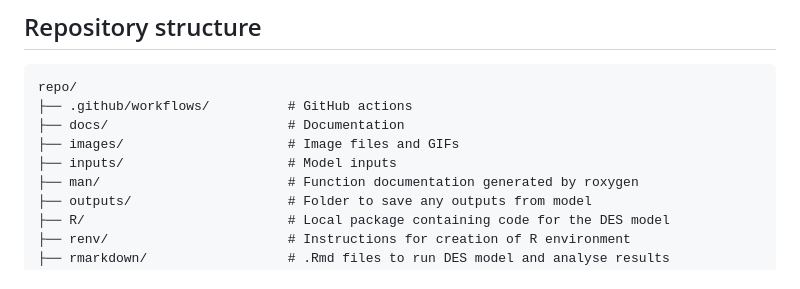
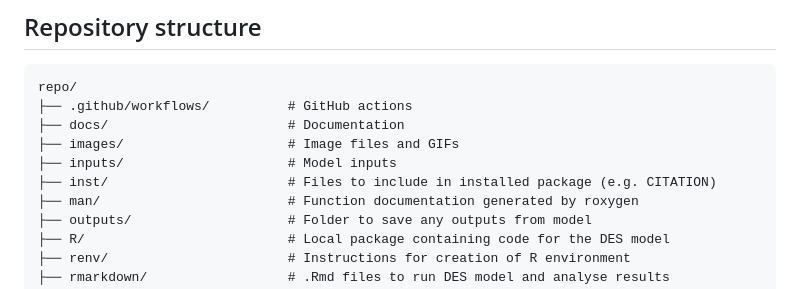
Before and after one commit to pythonhealthdatascience/rdesrap_mms, a Markdown page: README.md, the part around the change. Drawn GitHub-style.

Commit message:
style(lint/readme): linting + minor tweaks to README

```diff
--- a/README.md
+++ b/README.md
@@ -192,6 +192,7 @@ repo/
 ├── docs/                       # Documentation
 ├── images/                     # Image files and GIFs
 ├── inputs/                     # Model inputs
+├── inst/                       # Files to include in installed package (e.g. CITATION)
 ├── man/                        # Function documentation generated by roxygen
 ├── outputs/                    # Folder to save any outputs from model
 ├── R/                          # Local package containing code for the DES model
```
Also changed, not shown: rmarkdown/choosing_cores.md (+19 -8 lines), rmarkdown/input_modelling.md (+4 -4 lines), outputs/cores2.png, 3 other files.
